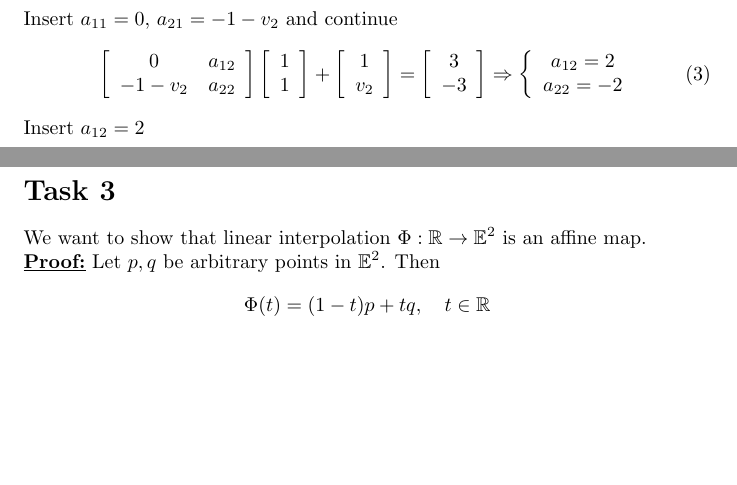
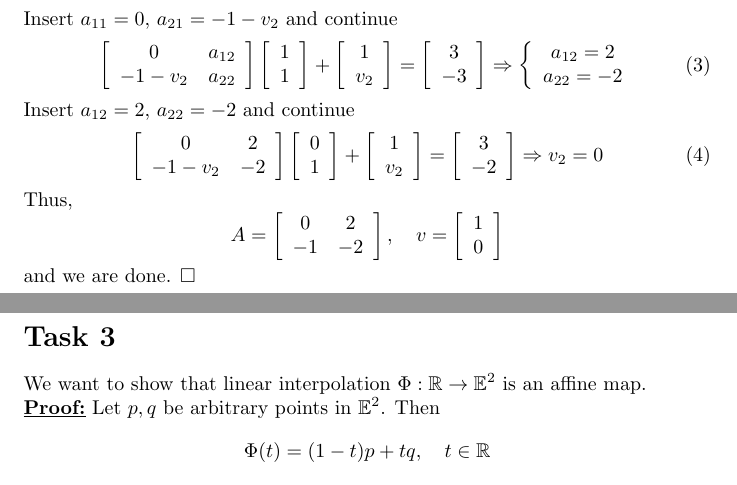
Before and after one commit to ErikAckzell/cagd, a LaTeX problem sheet (homework1/handin.tex): two parts of pages 1 and 2 of 2, joined at a grey line, cut so that both start at the same text, the shorter picture padded with empty space. Compiled offline with pdfLaTeX.

Commit message:
Finished task 1.

```diff
--- a/homework1/handin.tex
+++ b/homework1/handin.tex
@@ -87,7 +87,31 @@ a_{12}=2\\
 a_{22}=-2
 \end{array} \right.\label{third}
 \end{equation}
-Insert $a_{12}=2$
+Insert $a_{12}=2$, $a_{22}=-2$ and continue\begin{equation}
+\left[\begin{array}{cc}
+0&2\\
+-1-v_2&-2
+\end{array}\right]\left[\begin{array}{c}
+0\\
+1
+\end{array}\right] + \left[\begin{array}{c}
+1\\
+v_2
+\end{array}\right] = \left[\begin{array}{c}
+3\\
+-2
+\end{array}\right]\Rightarrow v_2 = 0\label{fourth}
+\end{equation}
+Thus, \begin{equation*}
+A=\left[\begin{array}{cc}
+0&2\\
+-1&-2
+\end{array}\right], \quad v=\left[\begin{array}{c}
+1\\
+0
+\end{array}\right]
+\end{equation*}
+and we are done. $\square$
 \section*{Task 3}
 We want to show that linear interpolation $\Phi : \mathbb{R} \rightarrow \mathbb{E}^2$ is an affine map.\\
 \underline{\textbf{Proof:}} Let $p,q$ be arbitrary points in $\mathbb{E}^2$. Then \begin{equation*}
```
